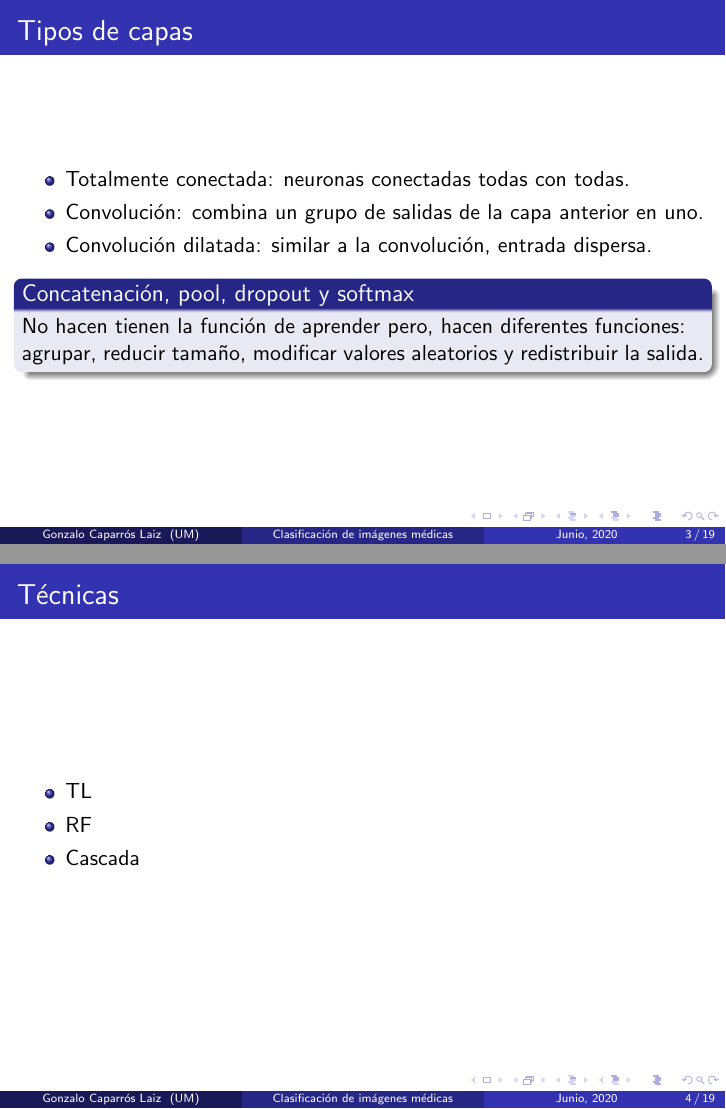
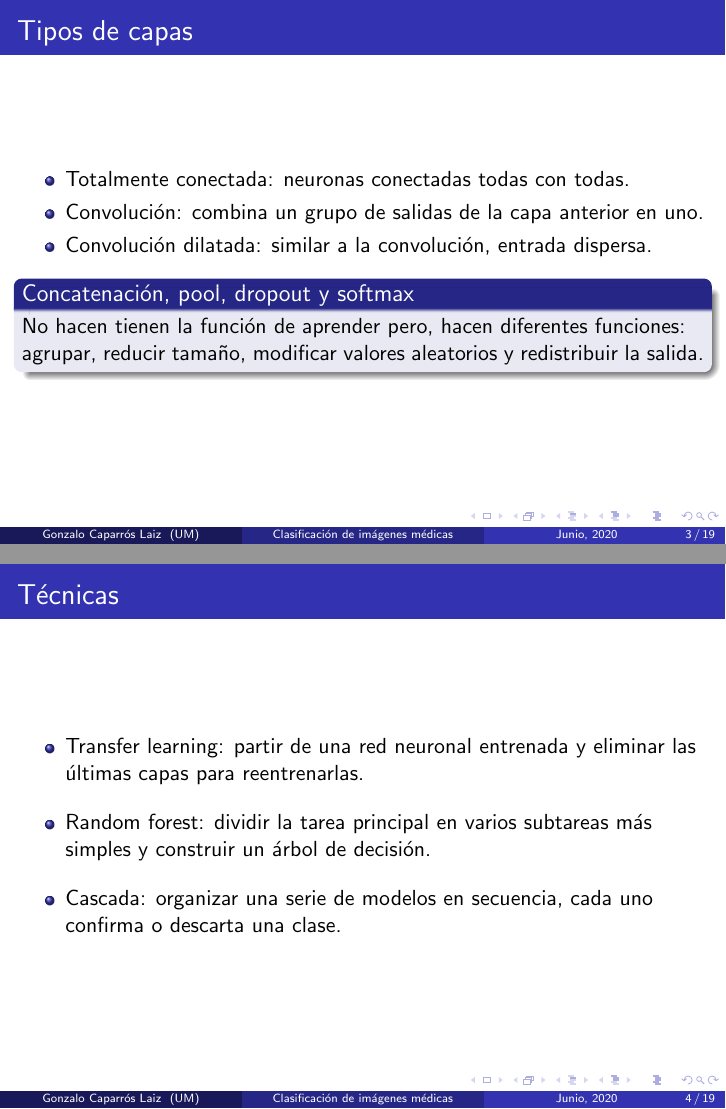
Before and after one commit to Gonzalocl/tfg, LaTeX slides (presentacion/presentacion.tex): pages 3 and 4 of 19, joined at a grey line. Compiled offline with pdfLaTeX.

Commit message:
tecnicas

```diff
--- a/presentacion/presentacion.tex
+++ b/presentacion/presentacion.tex
@@ -151,9 +151,10 @@ No hacen tienen la función de aprender pero, hacen diferentes funciones: agrupa
 \frametitle{Técnicas}
 
 \begin{itemize}
-\item TL
-\item RF
-\item Cascada
+\setlength\itemsep{1em}
+\item Transfer learning: partir de una red neuronal entrenada y eliminar las últimas capas para reentrenarlas.
+\item Random forest: dividir la tarea principal en varios subtareas más simples y construir un árbol de decisión.
+\item Cascada: organizar una serie de modelos en secuencia, cada uno confirma o descarta una clase.
 \end{itemize}
 
 \end{frame}
```
